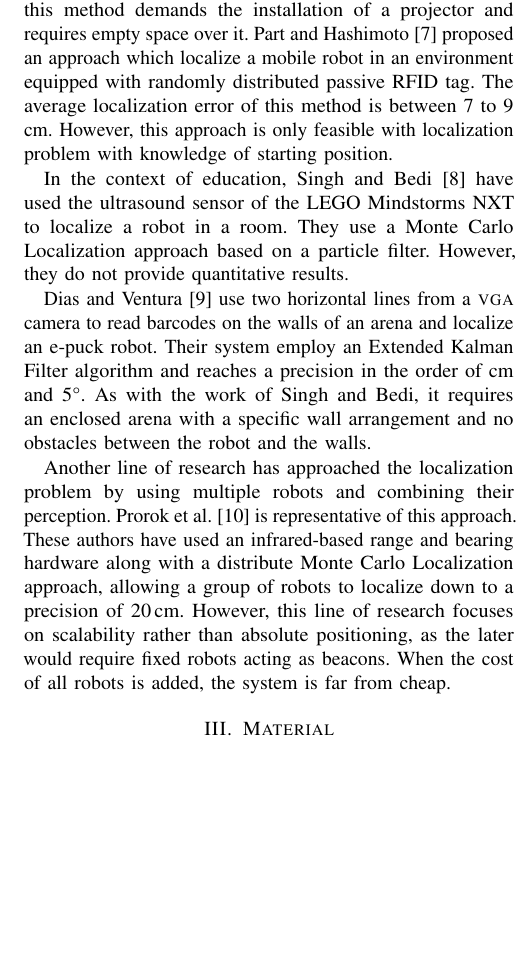
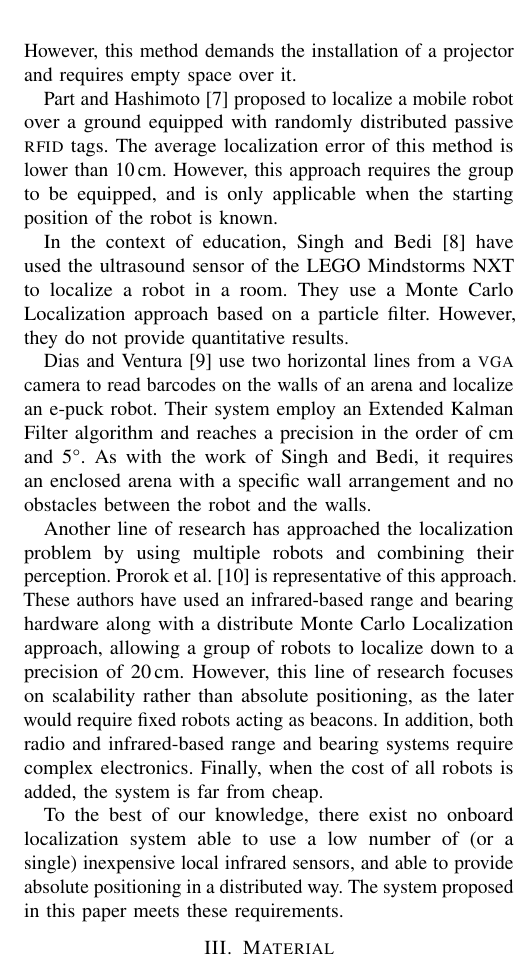
Before and after one commit to epfl-mobots/thymio-ground-localisation, a LaTeX paper (article/thymio-localisation-icra.tex): part of one column of page 2 of 8, cut so that both start at the same text, the shorter picture padded with empty space. Compiled offline with pdfLaTeX.

Commit message:
Passed on related work.

```diff
--- a/article/thymio-localisation-icra.tex
+++ b/article/thymio-localisation-icra.tex
@@ -116,35 +115,27 @@ Focusing on a low cost, Gutmann et al.~\cite{gutmann2013challenges} have develop
 Their system is based on detecting a known pattern projected on the ceiling and fusing this information with odometry.
 However, this method demands the installation of a projector and requires empty space over it.
-Part and Hashimoto~\cite{park2009approach} proposed an approach which localize a mobile robot in an environment equipped with randomly distributed passive RFID tag.
-The average localization error of this method is between 7 to 9\, cm.
-However, this approach is only feasible with localization problem with knowledge of starting position.
-% FIXME: I would add Francesco's paper here
-% Also I haven't added the example from Francesco... I don't know where to add, maybe before Gutmann?
+
+Part and Hashimoto~\cite{park2009approach} proposed to localize a mobile robot over a ground equipped with randomly distributed passive \textsc{rfid} tags.
+The average localization error of this method is lower than 10\,cm.
+However, this approach requires the group to be equipped, and is only applicable when the starting position of the robot is known.
 
 In the context of education, Singh and Bedi~\cite{singh2013map} have used the ultrasound sensor of the LEGO Mindstorms NXT to localize a robot in a room.
 They use a Monte Carlo Localization approach based on a particle filter.
 However, they do not provide quantitative results.
 
-% Here need to add some opening sentence like we are doing cheap robots not very well equipped robots, bla bla bla.... One sentence is enough
-
-% In opposition to this line of research, our work focus on absolute positioning of a single robot.
-% Nevertheless, our approach is also fully distributed and therefore scales perfectly.
-
 Dias and Ventura~\cite{dias2013absolute} use two horizontal lines from a \textsc{vga} camera to read barcodes on the walls of an arena and localize an e-puck robot.
 Their system employ an Extended Kalman Filter algorithm and reaches a precision in the order of cm and 5°.
 As with the work of Singh and Bedi, it requires an enclosed arena with a specific wall arrangement and no obstacles between the robot and the walls.
-
-% Some summary need to be added...
-% While positioning in affordable mobile robots has been done before, no existing solution is as cheap and precise as the proposed system.
 
 Another line of research has approached the localization problem by using multiple robots and combining their perception.
 Prorok et al.~\cite{prorok2012low} is representative of this approach.
 These authors have used an infrared-based range and bearing hardware along with a distribute Monte Carlo Localization approach, allowing a group of robots to localize down to a precision of 20\,cm.
 However, this line of research focuses on scalability rather than absolute positioning, as the later would require fixed robots acting as beacons.
-When the cost of all robots is added, the system is far from cheap.
+In addition, both radio and infrared-based range and bearing systems require complex electronics.
+Finally, when the cost of all robots is added, the system is far from cheap.
 
-% Maybe one example is not enough?
-
+To the best of our knowledge, there exist no onboard localization system able to use a low number of (or a single) inexpensive local infrared sensors, and able to provide absolute positioning in a distributed way.
+The system proposed in this paper meets these requirements.
 
 \section{Material}
 \begin{figure}
```
Also changed, not shown: article/thymio-localisation-icra.tex (11 more changed lines).
